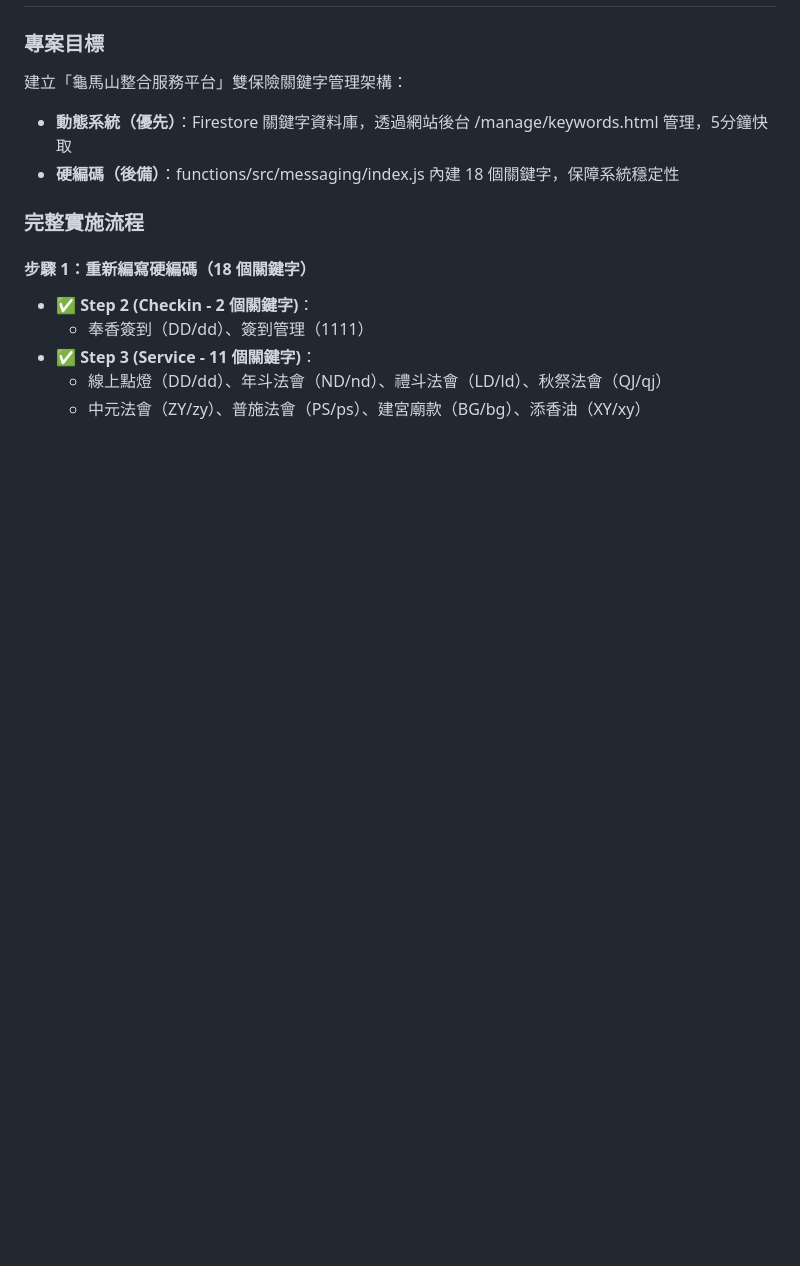
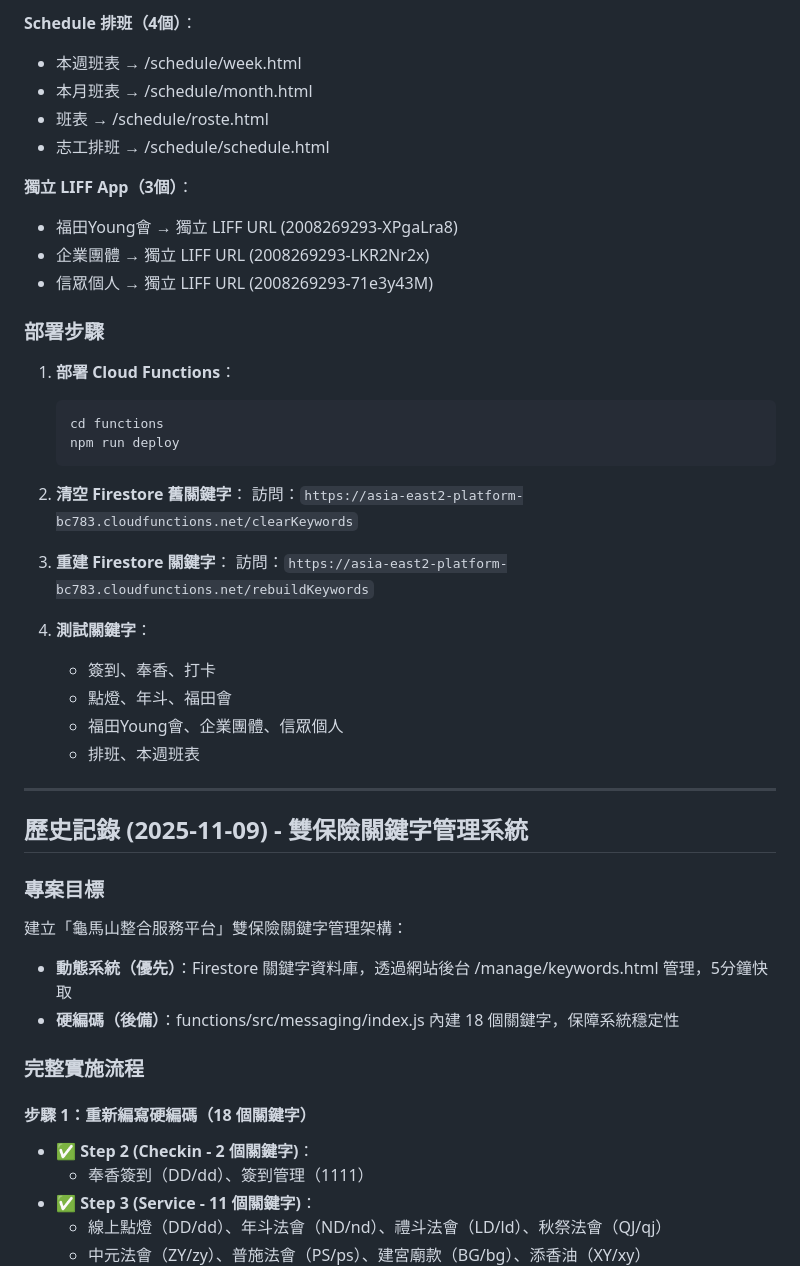
Before and after one commit to guimashan/platfrom, a Markdown page: replit.md, the part around one of its changes. GitHub-like rendering; blank space fills up the shorter version.

````diff
--- a/replit.md
+++ b/replit.md
@@ -6,3 +59,37 @@
+**Schedule 排班（4個）**：
+- 本週班表 → /schedule/week.html
+- 本月班表 → /schedule/month.html
+- 班表 → /schedule/roste.html
+- 志工排班 → /schedule/schedule.html
+
+**獨立 LIFF App（3個）**：
+- 福田Young會 → 獨立 LIFF URL (2008269293-XPgaLra8)
+- 企業團體 → 獨立 LIFF URL (2008269293-LKR2Nr2x)
+- 信眾個人 → 獨立 LIFF URL (2008269293-71e3y43M)
+
+### 部署步驟
+
+1. **部署 Cloud Functions**：
+   ```bash
+   cd functions
+   npm run deploy
+   ```
+
+2. **清空 Firestore 舊關鍵字**：
+   訪問：`https://asia-east2-platform-bc783.cloudfunctions.net/clearKeywords`
+
+3. **重建 Firestore 關鍵字**：
+   訪問：`https://asia-east2-platform-bc783.cloudfunctions.net/rebuildKeywords`
+
+4. **測試關鍵字**：
+   - 簽到、奉香、打卡
+   - 點燈、年斗、福田會
+   - 福田Young會、企業團體、信眾個人
+   - 排班、本週班表
+
+---
+
+## 歷史記錄 (2025-11-09) - 雙保險關鍵字管理系統
 
 ### 專案目標
 建立「龜馬山整合服務平台」雙保險關鍵字管理架構：
````
Also changed, not shown: other parts of replit.md (+55 -2 lines).
